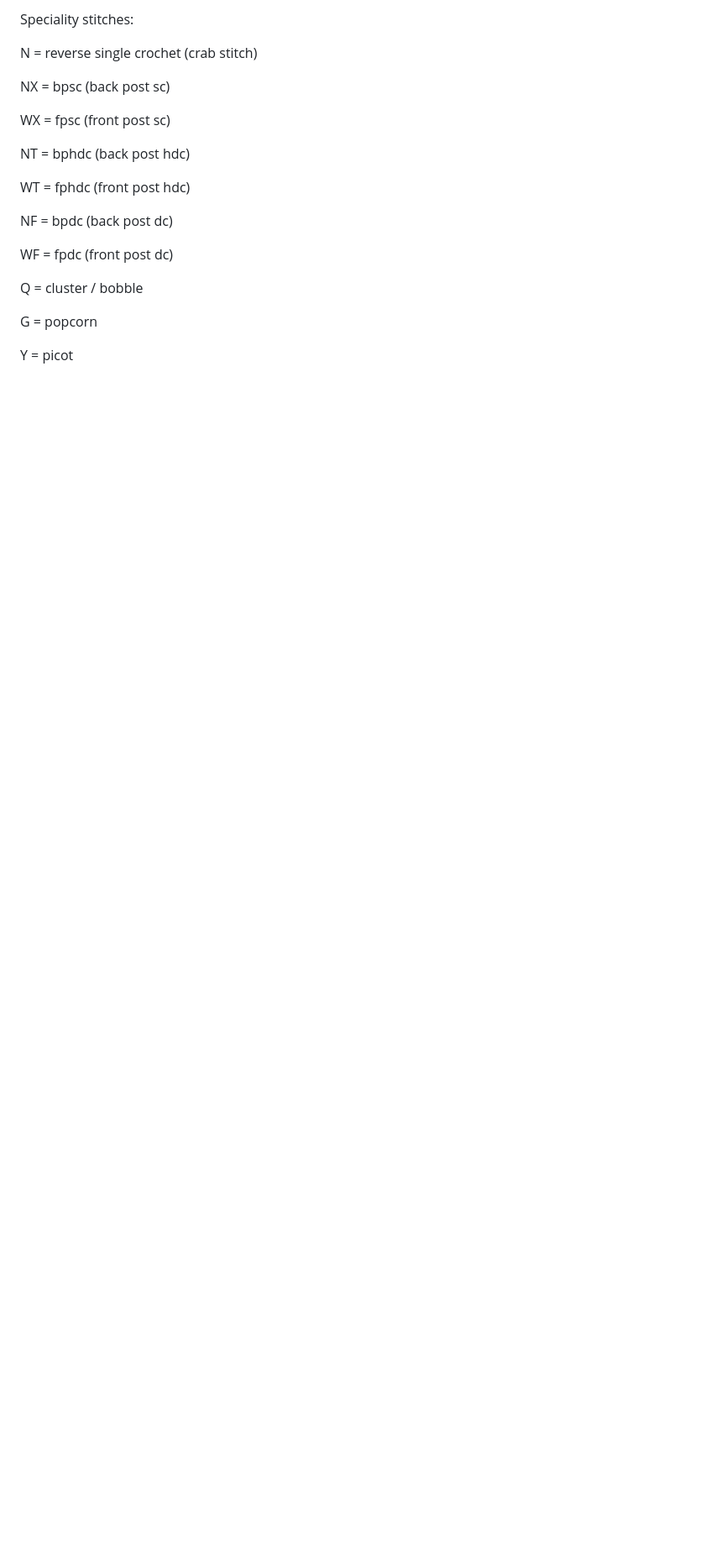
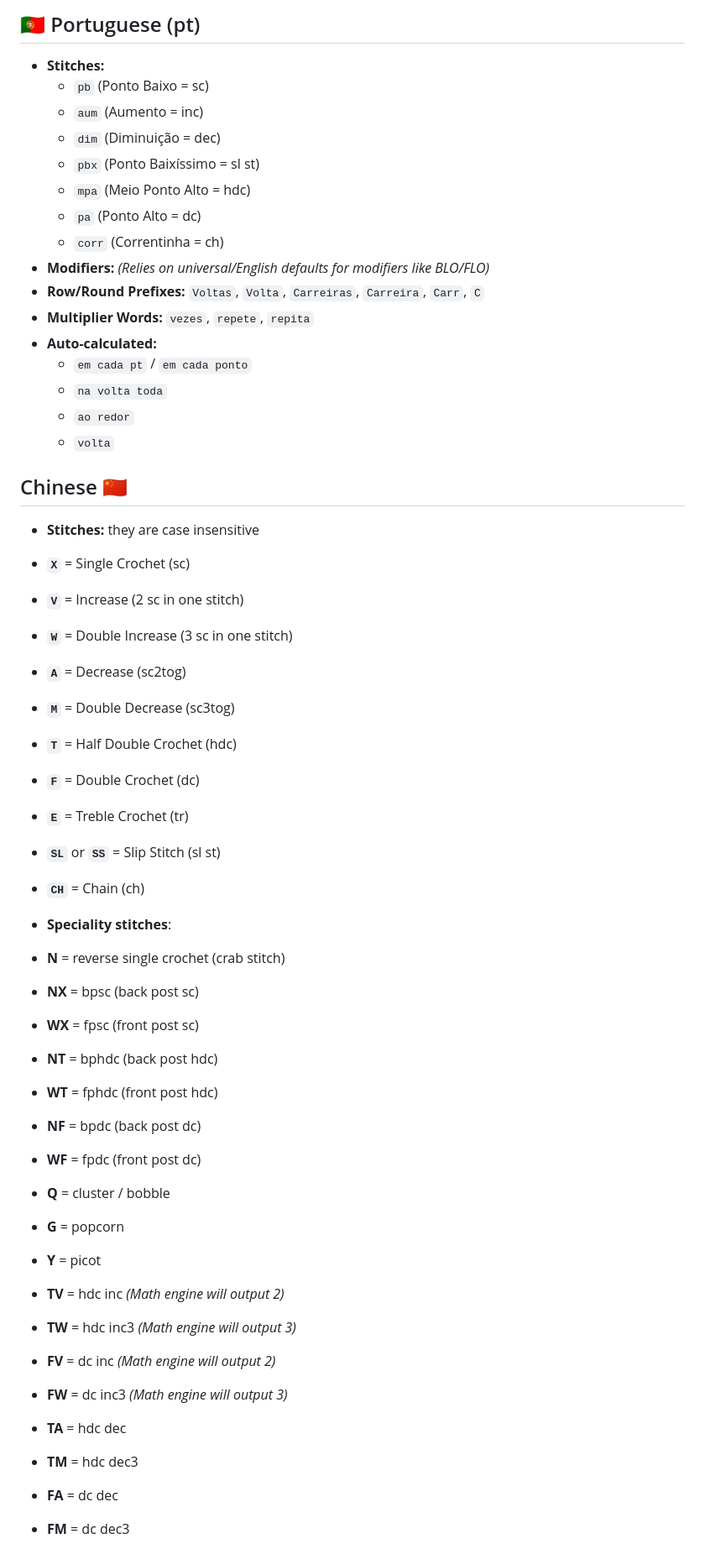
Before and after one commit to DiemMasTer/WEB-Crochet-Tracker, a Markdown page: README.md, the part around one of its changes. Shown at 84% size. GitHub-like rendering; blank space fills up the shorter version.

Commit message:
Enhance README formatting and content clarity
Updated README with improved formatting and added sections for features and language-specific instructions.

```diff
--- a/README.md
+++ b/README.md
@@ -207,23 +193,53 @@ CH = Chain (ch)
 
-Speciality stitches:
+## 🇵🇹 Portuguese (pt)
+*   **Stitches:**
+    *   `pb` (Ponto Baixo = sc)
+    *   `aum` (Aumento = inc)
+    *   `dim` (Diminuição = dec)
+    *   `pbx` (Ponto Baixíssimo = sl st)
+    *   `mpa` (Meio Ponto Alto = hdc)
+    *   `pa` (Ponto Alto = dc)
+    *   `corr` (Correntinha = ch)
+*   **Modifiers:** *(Relies on universal/English defaults for modifiers like BLO/FLO)*
+*   **Row/Round Prefixes:** `Voltas`, `Volta`, `Carreiras`, `Carreira`, `Carr`, `C`
+*   **Multiplier Words:** `vezes`, `repete`, `repita`
+*   **Auto-calculated:**
+    *   `em cada pt` / `em cada ponto`
+    *   `na volta toda`
+    *   `ao redor`
+    *   `volta`
 
-N = reverse single crochet (crab stitch)
+ ## Chinese 🇨🇳
+*   **Stitches:** they are case insensitive
 
-NX = bpsc (back post sc)
+*   **`X`** = Single Crochet (sc)
+*   **`V`** = Increase (2 sc in one stitch)
+*   **`W`** = Double Increase (3 sc in one stitch)
+*   **`A`** = Decrease (sc2tog)
+*   **`M`** = Double Decrease (sc3tog)
+*   **`T`** = Half Double Crochet (hdc)
+*   **`F`** = Double Crochet (dc)
+*   **`E`** = Treble Crochet (tr)
+*   **`SL`** or **`SS`** = Slip Stitch (sl st)
+*   **`CH`** = Chain (ch)
 
-WX = fpsc (front post sc)
+*  **Speciality stitches**:
+*   **N** = reverse single crochet (crab stitch)
+*   **NX** = bpsc (back post sc)
+*   **WX** = fpsc (front post sc)
+*   **NT** = bphdc (back post hdc)
+*   **WT** = fphdc (front post hdc)
+*   **NF** = bpdc (back post dc)
+*   **WF** = fpdc (front post dc)
+*   **Q** = cluster / bobble
+*   **G** = popcorn
+*   **Y** = picot
+*   **TV** = hdc inc *(Math engine will output 2)*
+*   **TW** = hdc inc3 *(Math engine will output 3)*
+*   **FV** = dc inc *(Math engine will output 2)*
+*   **FW** = dc inc3 *(Math engine will output 3)*
+*   **TA** = hdc dec
+*   **TM** = hdc dec3
+*   **FA** = dc dec
+*   **FM** = dc dec3
 
-NT = bphdc (back post hdc)
-
-WT = fphdc (front post hdc)
-
-NF = bpdc (back post dc)
-
-WF = fpdc (front post dc)
-
-Q = cluster / bobble
-
-G = popcorn
-
-Y = picot
-
```
Also changed, not shown: other parts of README.md (+139 -174 lines).
